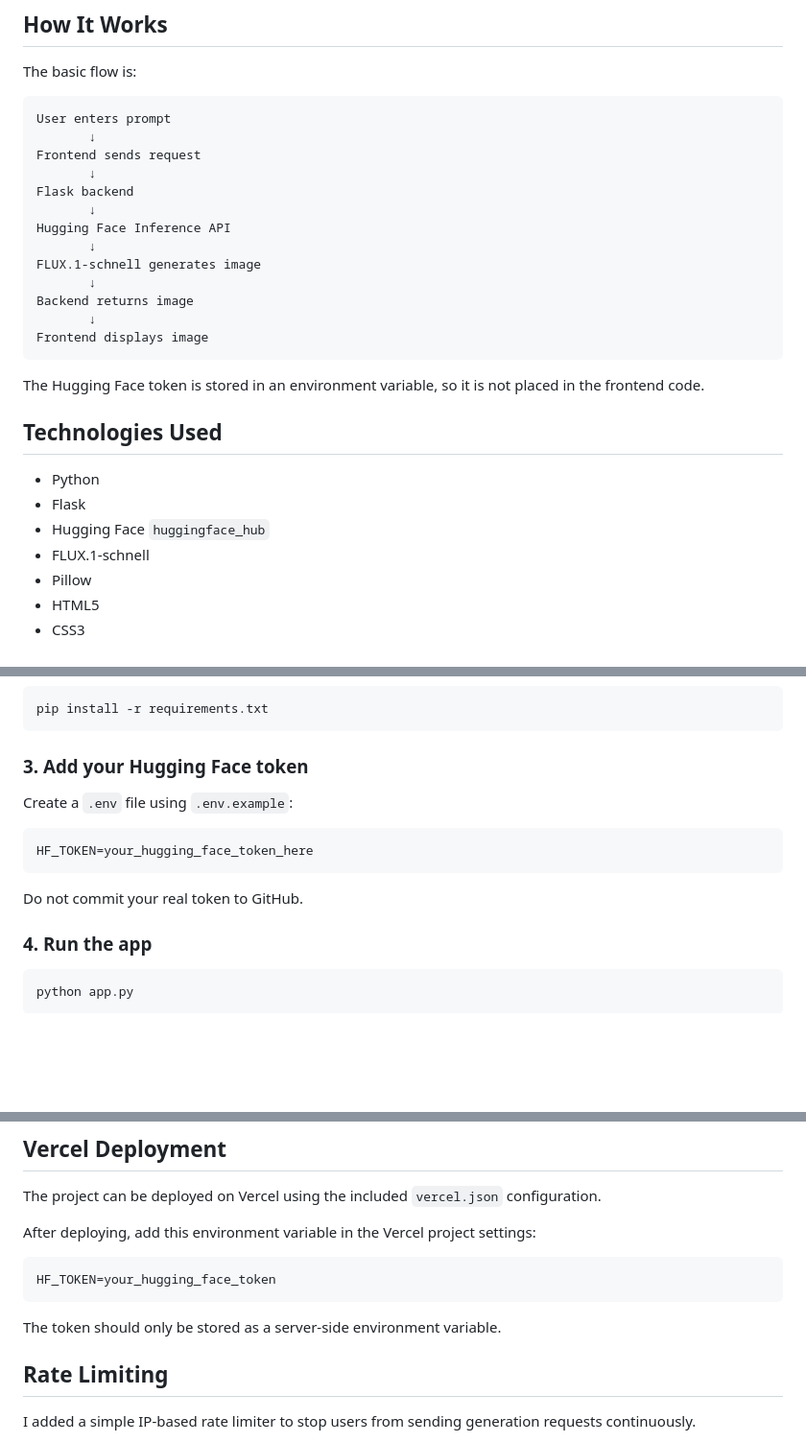
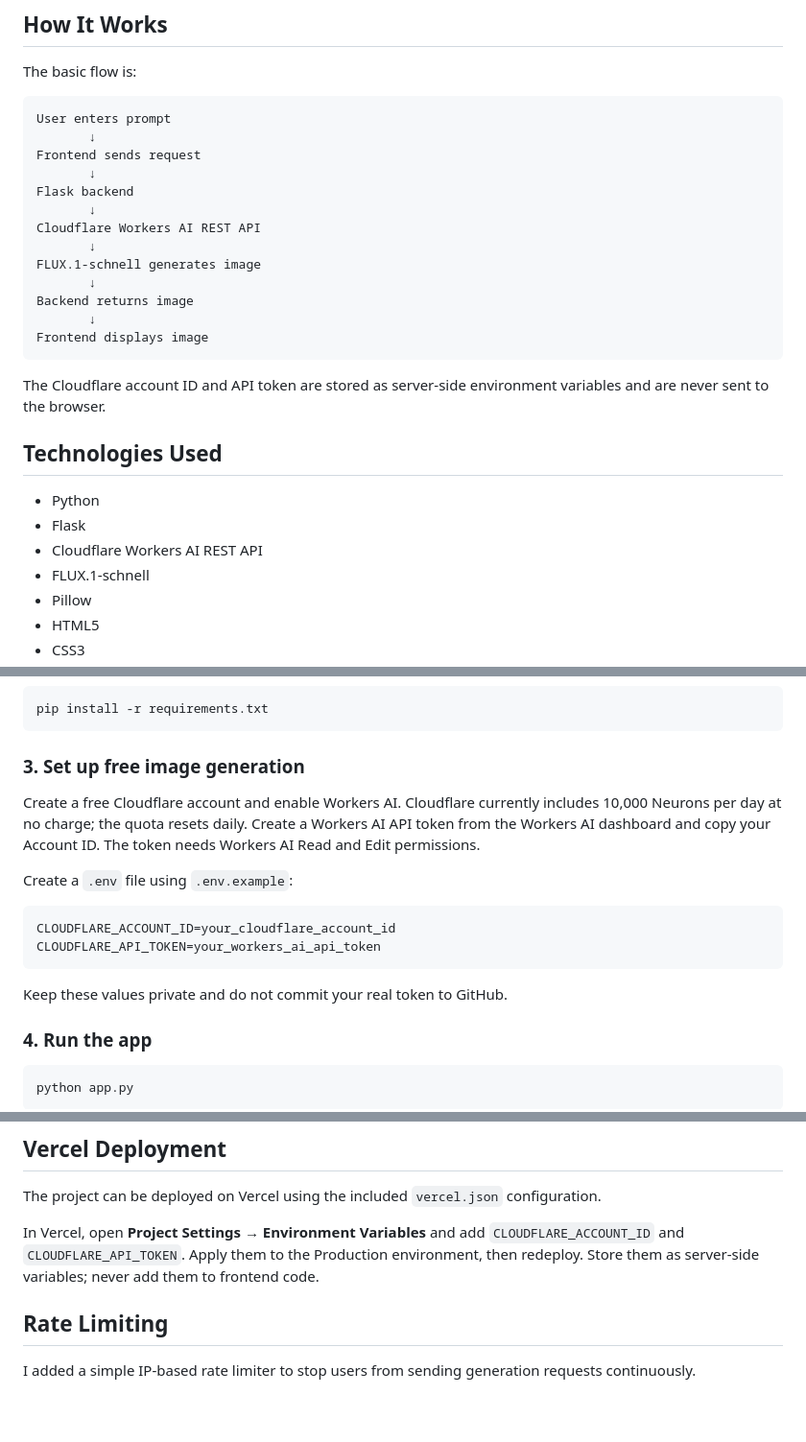
Before and after one commit to MohammedAyman07/ai-image-generator, a Markdown page: README.md, 3 parts joined by grey strips. Shown at 96% size. Drawn GitHub-style; blank space fills up the shorter version.

Commit message:
Document Cloudflare free tier setup

````diff
--- a/README.md
+++ b/README.md
@@ -33,7 +33,7 @@ Frontend sends request
        ↓
 Flask backend
        ↓
-Hugging Face Inference API
+Cloudflare Workers AI REST API
        ↓
 FLUX.1-schnell generates image
        ↓
@@ -42,13 +42,13 @@ Backend returns image
 Frontend displays image
 ```
 
-The Hugging Face token is stored in an environment variable, so it is not placed in the frontend code.
+The Cloudflare account ID and API token are stored as server-side environment variables and are never sent to the browser.
 
 ## Technologies Used
 
 - Python
 - Flask
-- Hugging Face `huggingface_hub`
+- Cloudflare Workers AI REST API
 - FLUX.1-schnell
 - Pillow
 - HTML5
@@ -95,15 +95,18 @@ cd ai-image-generator
 pip install -r requirements.txt
 ```
 
-### 3. Add your Hugging Face token
+### 3. Set up free image generation
+
+Create a free Cloudflare account and enable Workers AI. Cloudflare currently includes 10,000 Neurons per day at no charge; the quota resets daily. Create a Workers AI API token from the Workers AI dashboard and copy your Account ID. The token needs Workers AI Read and Edit permissions.
 
 Create a `.env` file using `.env.example`:
 
 ```env
-HF_TOKEN=your_hugging_face_token_here
+CLOUDFLARE_ACCOUNT_ID=your_cloudflare_account_id
+CLOUDFLARE_API_TOKEN=your_workers_ai_api_token
 ```
 
-Do not commit your real token to GitHub.
+Keep these values private and do not commit your real token to GitHub.
 
 ### 4. Run the app
 
@@ -127,13 +130,7 @@ http://127.0.0.1:5000
 
 The project can be deployed on Vercel using the included `vercel.json` configuration.
 
-After deploying, add this environment variable in the Vercel project settings:
-
-```text
-HF_TOKEN=your_hugging_face_token
-```
-
-The token should only be stored as a server-side environment variable.
+In Vercel, open **Project Settings → Environment Variables** and add `CLOUDFLARE_ACCOUNT_ID` and `CLOUDFLARE_API_TOKEN`. Apply them to the Production environment, then redeploy. Store them as server-side variables; never add them to frontend code.
 
 ## Rate Limiting
 
````
Also changed, not shown: other parts of README.md (+5 -5 lines).
